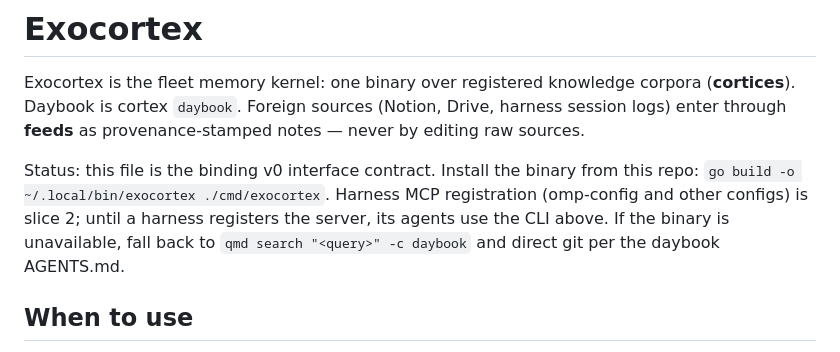
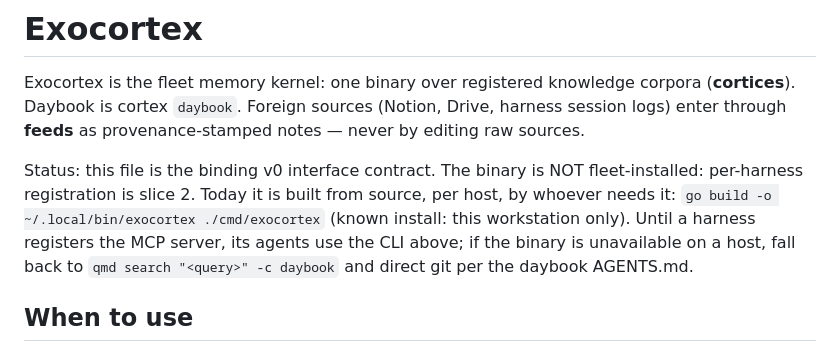
Before and after one commit to misty-step/exocortex, a Markdown page: skills/exocortex/SKILL.md, the part around the change. Rendered like a GitHub page.

Commit message:
docs(skill): binary is host-local source-built, not fleet-installed; slice 2 owns per-harness registration

```diff
--- a/skills/exocortex/SKILL.md
+++ b/skills/exocortex/SKILL.md
@@ -10,12 +10,14 @@ corpora (**cortices**). Daybook is cortex `daybook`. Foreign sources (Notion,
 Drive, harness session logs) enter through **feeds** as provenance-stamped
 notes — never by editing raw sources.
 
-Status: this file is the binding v0 interface contract. Install the
-binary from this repo: `go build -o ~/.local/bin/exocortex ./cmd/exocortex`.
-Harness MCP registration (omp-config and other configs) is slice 2; until
-a harness registers the server, its agents use the CLI above. If the
-binary is unavailable, fall back to `qmd search "<query>" -c daybook` and
-direct git per the daybook AGENTS.md.
+Status: this file is the binding v0 interface contract. The binary is
+NOT fleet-installed: per-harness registration is slice 2. Today it is
+built from source, per host, by whoever needs it:
+`go build -o ~/.local/bin/exocortex ./cmd/exocortex` (known install:
+this workstation only). Until a harness registers the MCP server, its
+agents use the CLI above; if the binary is unavailable on a host, fall
+back to `qmd search "<query>" -c daybook` and direct git per the
+daybook AGENTS.md.
 
 ## When to use
 
```
